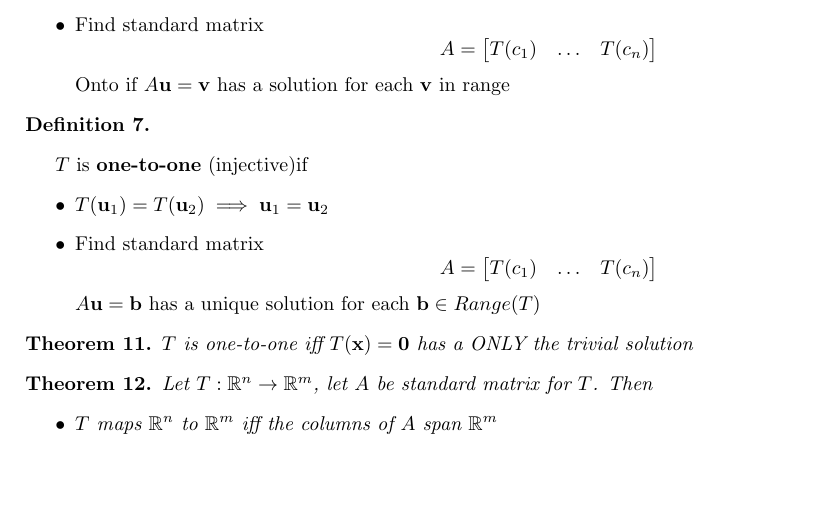
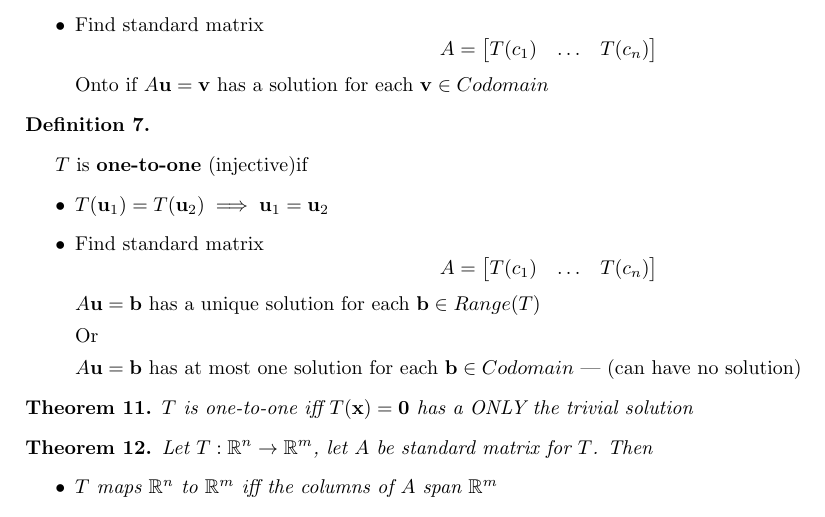
Before and after one commit to sal0-h/matrices-notes, a LaTeX document (notes.tex): part of page 6 of 13, cut so that both start at the same text, the shorter picture padded with empty space. Compiled offline with pdfLaTeX.

Commit message:
Minor correction to section 1.9

```diff
--- a/notes.tex
+++ b/notes.tex
@@ -253,7 +253,7 @@ $T$ is \textbf{onto} (surjective) if
         T(c_1) & \ldots & T(c_n)
     \end{bmatrix}
     \]
-    Onto if $A \mathbf{u} = \mathbf{v}$ has a solution for each $\mathbf{v}$ in range
+    Onto if $A \mathbf{u} = \mathbf{v}$ has a solution for each $\mathbf{v} \in Codomain$
 \end{itemize}
 
 \begin{definition}
@@ -268,6 +268,10 @@ $T$ is \textbf{one-to-one} (injective)if
     \end{bmatrix}
     \]
     $A \mathbf{u} = \mathbf{b}$ has a unique solution for each $\mathbf{b} \in Range(T)$
+
+    Or
+
+    $A \mathbf{u} = \mathbf{b}$ has at most one solution for each $\mathbf{b} \in Codomain$ | (can have no solution)
 \end{itemize}
 
 \begin{theorem}
```
Also changed, not shown: notes.pdf.
